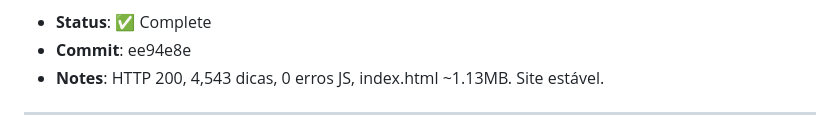
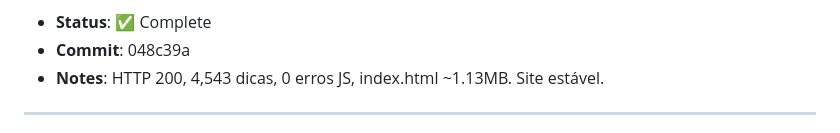
Before and after one commit to acarolmourad-commits/asf-app, a Markdown page: HEARTBEAT.md, the part around one of its changes. Rendered like a GitHub page.

Commit message:
docs: settle commit-ref + timestamp 14:15 UTC

```diff
--- a/HEARTBEAT.md
+++ b/HEARTBEAT.md
@@ -7,5 +7,5 @@
 - **Status**: ✅ Complete
-- **Commit**: ee94e8e
+- **Commit**: 048c39a
 - **Notes**: HTTP 200, 4,543 dicas, 0 erros JS, index.html ~1.13MB. Site estável.
 
 ---
```
Also changed, not shown: other parts of HEARTBEAT.md (+1 -1 lines).
